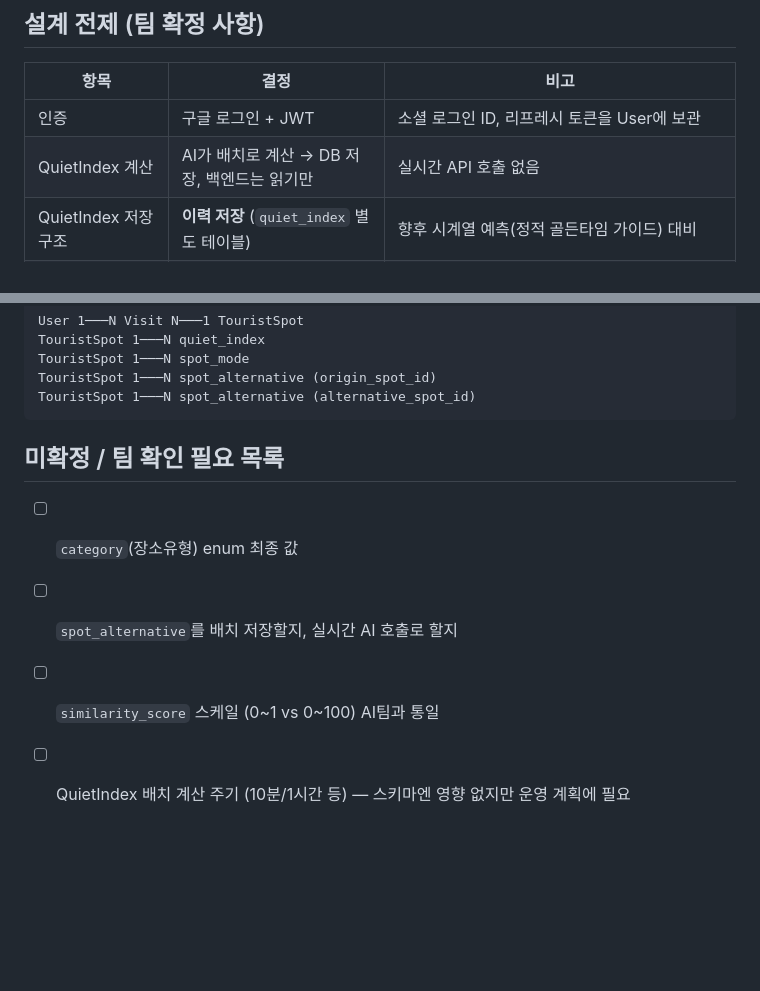
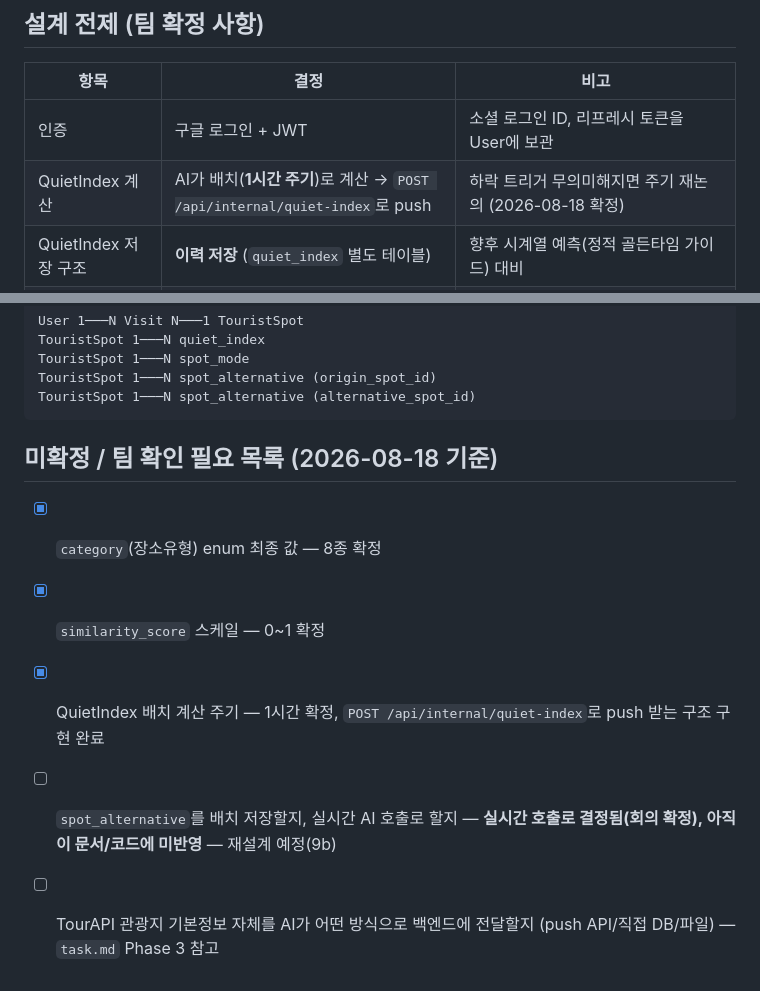
Before and after one commit to COLTRIP/coltrip, a Markdown page: docs/schema.md, 2 parts joined by grey strips. Drawn GitHub-style; blank space fills up the shorter version.

````diff
--- a/docs/schema.md
+++ b/docs/schema.md
@@ -9,7 +9,7 @@
 | 항목 | 결정 | 비고 |
 |---|---|---|
 | 인증 | 구글 로그인 + JWT | 소셜 로그인 ID, 리프레시 토큰을 User에 보관 |
-| QuietIndex 계산 | AI가 배치로 계산 → DB 저장, 백엔드는 읽기만 | 실시간 API 호출 없음 |
+| QuietIndex 계산 | AI가 배치(**1시간 주기**)로 계산 → `POST /api/internal/quiet-index`로 push | 하락 트리거 무의미해지면 주기 재논의 (2026-08-18 확정) |
 | QuietIndex 저장 구조 | **이력 저장** (`quiet_index` 별도 테이블) | 향후 시계열 예측(정적 골든타임 가이드) 대비 |
 | 감성모드(Mode) | 고정 enum, 5종 | 기획서 "주요 추천 유형" 기준 |
 | 장소유형(Category) | 커스텀 enum, **8종 확정** (2026-08-18) | "기타" 카테고리는 두지 않음. TourAPI 수집 중 특정 유형이 많이 확인되면 새 카테고리 추가로 확장 |
@@ -155,9 +155,10 @@ TouristSpot 1───N spot_alternative (origin_spot_id)
 TouristSpot 1───N spot_alternative (alternative_spot_id)
 ```
 
-## 미확정 / 팀 확인 필요 목록
+## 미확정 / 팀 확인 필요 목록 (2026-08-18 기준)
 
-- [ ] `category`(장소유형) enum 최종 값
-- [ ] `spot_alternative`를 배치 저장할지, 실시간 AI 호출로 할지
-- [ ] `similarity_score` 스케일 (0~1 vs 0~100) AI팀과 통일
-- [ ] QuietIndex 배치 계산 주기 (10분/1시간 등) — 스키마엔 영향 없지만 운영 계획에 필요
+- [x] `category`(장소유형) enum 최종 값 — 8종 확정
+- [x] `similarity_score` 스케일 — 0~1 확정
+- [x] QuietIndex 배치 계산 주기 — 1시간 확정, `POST /api/internal/quiet-index`로 push 받는 구조 구현 완료
+- [ ] `spot_alternative`를 배치 저장할지, 실시간 AI 호출로 할지 — **실시간 호출로 결정됨(회의 확정), 아직 이 문서/코드에 미반영** — 재설계 예정(9b)
+- [ ] TourAPI 관광지 기본정보 자체를 AI가 어떤 방식으로 백엔드에 전달할지 (push API/직접 DB/파일) — `task.md` Phase 3 참고
````
Also changed, not shown: docs/api.md (+2 -0 lines), docs/task.md (+8 -5 lines).
